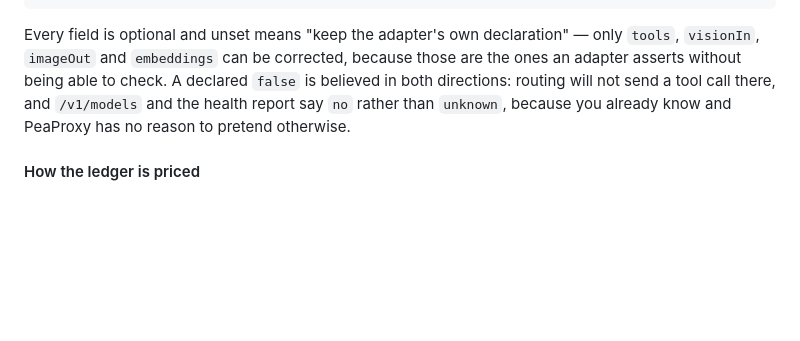
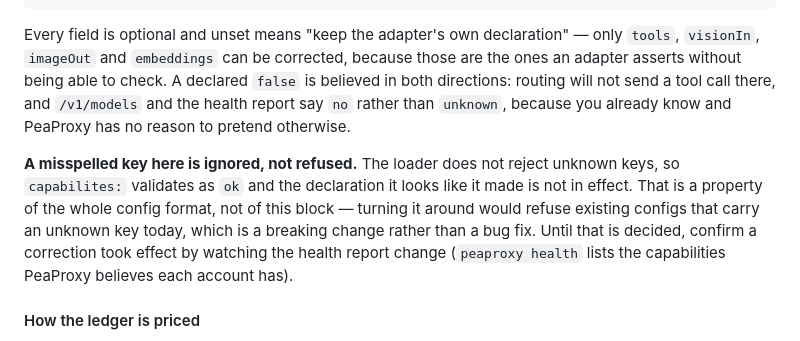
Before and after one commit to ks1686/peaproxy, a Markdown page: docs/CONFIG.md, the part around the change. Drawn GitHub-style; blank space fills up the shorter version.

Commit message:
docs: say that a misspelled capability key is ignored, not refused
Checking the release artifact against a real config turned up something
worth stating rather than leaving to be discovered: the loader does not
reject unknown keys, so `capabilites:` validates as ok and the declaration
it looks like it made is not in effect.

That matters more for this block than for most, because a capability
correction is how a user says their endpoint ignores tools. A silently
inert one is the same failure class as everything else this release closed.

Turning it around would refuse every existing config carrying an unknown
key, which is a breaking change and not mine to make. Until it is decided,
the note points at `peaproxy health`, which reports the capabilities
PeaProxy actually believes -- so the user can see whether their
correction took.

```diff
--- a/docs/CONFIG.md
+++ b/docs/CONFIG.md
@@ -171,6 +171,14 @@ providers:
 
 Every field is optional and unset means "keep the adapter's own declaration" — only `tools`, `visionIn`, `imageOut` and `embeddings` can be corrected, because those are the ones an adapter asserts without being able to check. A declared `false` is believed in both directions: routing will not send a tool call there, and `/v1/models` and the health report say `no` rather than `unknown`, because you already know and PeaProxy has no reason to pretend otherwise.
 
+**A misspelled key here is ignored, not refused.** The loader does not reject
+unknown keys, so `capabilites:` validates as `ok` and the declaration it looks
+like it made is not in effect. That is a property of the whole config format, not
+of this block — turning it around would refuse existing configs that carry an
+unknown key today, which is a breaking change rather than a bug fix. Until that
+is decided, confirm a correction took effect by watching the health report change
+(`peaproxy health` lists the capabilities PeaProxy believes each account has).
+
 #### How the ledger is priced
 
 A provider's own `usage.cost` is the bill and is recorded as-is. Most providers publish none, so PeaProxy prices those calls itself from the published token counts and the deployment's quote, and reports that figure separately as an estimate (`estimatedUSD` on an event, `estimatedLast30DaysUSD` in the policy panel). An estimate is recorded only when the quote covers every component the call touched:
```
